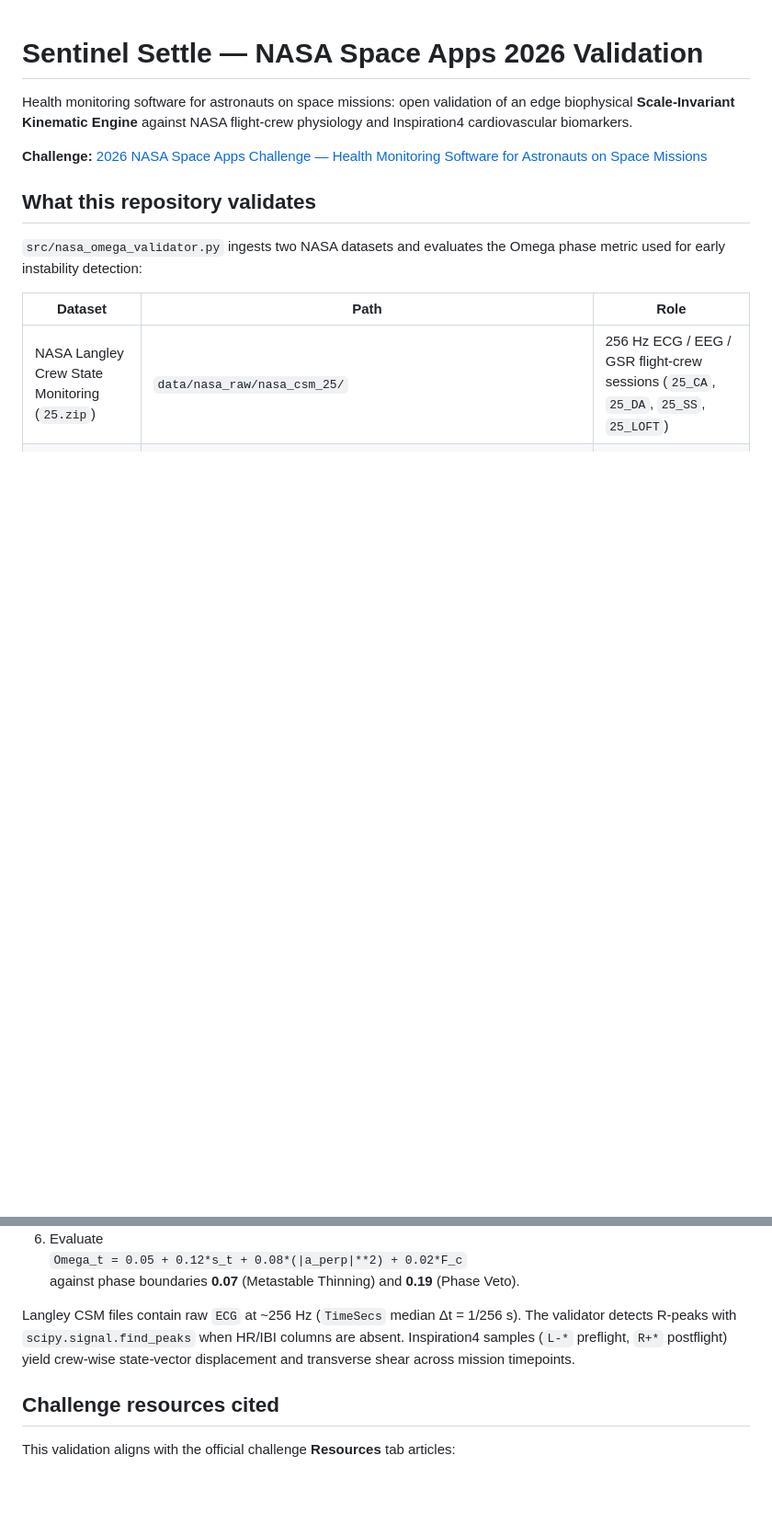
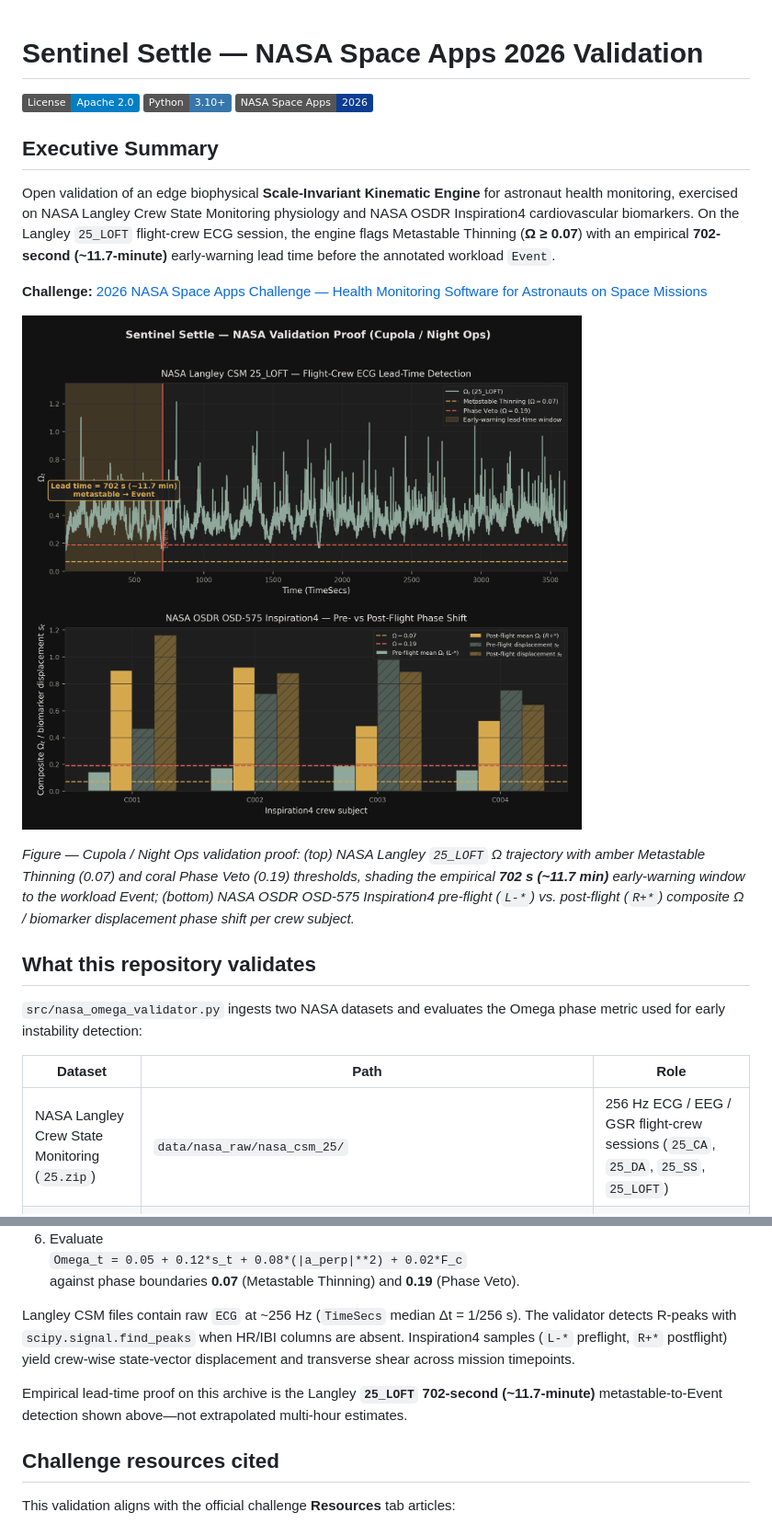
Before and after one commit to Regsiren/sentinel-settle-spaceflight, a Markdown page: README.md, 2 parts joined by grey strips. Shown at 92% size. Rendered like a GitHub page; pictures changed too: results/omega_lead_time_plot.png (added); badges without logos; blank space fills up the shorter version.

Commit message:
docs: add empirical omega lead-time validation plot to README
Co-authored-by: Cursor <cursoragent@cursor.com>

```diff
--- a/README.md
+++ b/README.md
@@ -1,8 +1,18 @@
 # Sentinel Settle — NASA Space Apps 2026 Validation
 
-Health monitoring software for astronauts on space missions: open validation of an edge biophysical **Scale-Invariant Kinematic Engine** against NASA flight-crew physiology and Inspiration4 cardiovascular biomarkers.
+[![License](https://img.shields.io/badge/License-Apache_2.0-blue.svg)](LICENSE)
+[![Python](https://img.shields.io/badge/Python-3.10%2B-3776AB.svg)](requirements.txt)
+[![Challenge](https://img.shields.io/badge/NASA_Space_Apps-2026-0B3D91.svg)](https://www.spaceappschallenge.org/)
+
+## Executive Summary
+
+Open validation of an edge biophysical **Scale-Invariant Kinematic Engine** for astronaut health monitoring, exercised on NASA Langley Crew State Monitoring physiology and NASA OSDR Inspiration4 cardiovascular biomarkers. On the Langley `25_LOFT` flight-crew ECG session, the engine flags Metastable Thinning (**Ω ≥ 0.07**) with an empirical **702-second (~11.7-minute)** early-warning lead time before the annotated workload `Event`.
 
 **Challenge:** [2026 NASA Space Apps Challenge — Health Monitoring Software for Astronauts on Space Missions](https://www.spaceappschallenge.org/)
+
+![Sentinel Settle NASA Validation Proof](results/omega_lead_time_plot.png)
+
+*Figure — Cupola / Night Ops validation proof: (top) NASA Langley `25_LOFT` Ω trajectory with amber Metastable Thinning (0.07) and coral Phase Veto (0.19) thresholds, shading the empirical **702 s (~11.7 min)** early-warning window to the workload Event; (bottom) NASA OSDR OSD-575 Inspiration4 pre-flight (`L-*`) vs. post-flight (`R+*`) composite Ω / biomarker displacement phase shift per crew subject.*
 
 ## What this repository validates
 
@@ -25,6 +35,8 @@ Health monitoring software for astronauts on space missions: open validation of
    against phase boundaries **0.07** (Metastable Thinning) and **0.19** (Phase Veto).
 
 Langley CSM files contain raw `ECG` at ~256 Hz (`TimeSecs` median Δt = 1/256 s). The validator detects R-peaks with `scipy.signal.find_peaks` when HR/IBI columns are absent. Inspiration4 samples (`L-*` preflight, `R+*` postflight) yield crew-wise state-vector displacement and transverse shear across mission timepoints.
+
+Empirical lead-time proof on this archive is the Langley **`25_LOFT` 702-second (~11.7-minute)** metastable-to-Event detection shown above—not extrapolated multi-hour estimates.
 
 ## Challenge resources cited
 
```
Also changed, not shown: other parts of README.md (+1 -0 lines), 3 other files.
